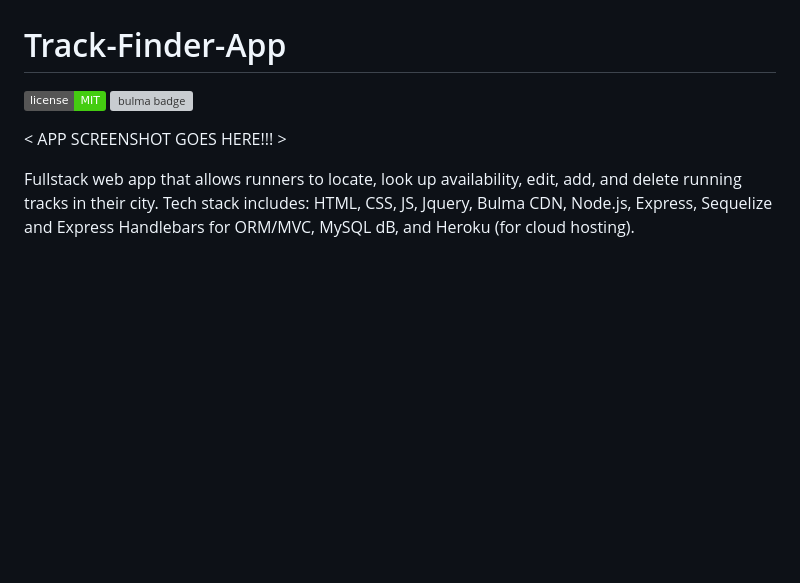
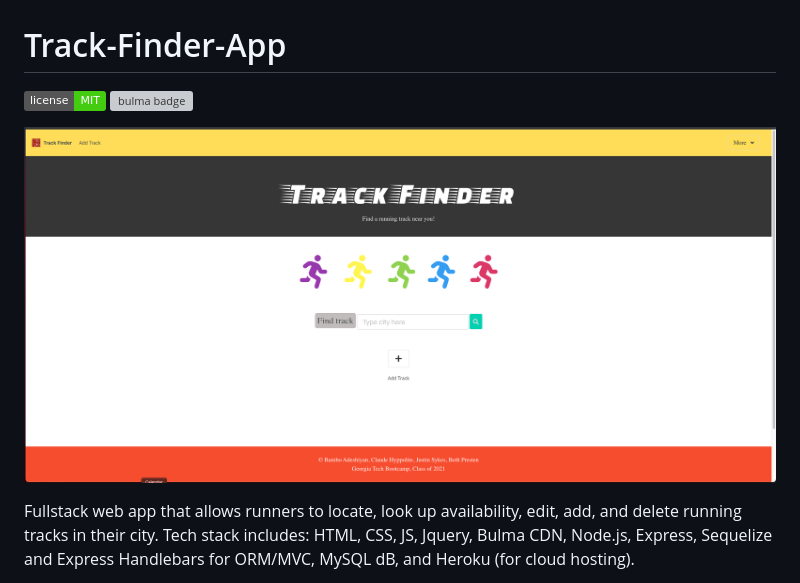
Before and after one commit to atlsykes/Track-Finder-App, a Markdown page: README.md, the part around the change. GitHub-like rendering; pictures changed too: public/assets/images/Track-finder-screenshot.png (added); badges without logos; blank space fills up the shorter version; grey boxes are pictures that could not be loaded.

Commit message:
removed track-bottom-image.png file, added app screenshot to readme and put in ..images folder

```diff
--- a/README.md
+++ b/README.md
@@ -1,9 +1,8 @@
 # Track-Finder-App
 
-![license badge](https://img.shields.io/badge/license-MIT-brightgreen)
-<img src="https://bulma.io/images/made-with-bulma.png" alt="bulma badge" width="100" height="21">
+![license badge](https://img.shields.io/badge/license-MIT-brightgreen) <img src="https://bulma.io/images/made-with-bulma.png" alt="bulma badge" width="100" height="21">
 
-< APP SCREENSHOT GOES HERE!!! >
+![app screenshot](./public/assets/images/Track-finder-screenshot.png)
 
 Fullstack web app that allows runners to locate, look up availability, edit, add, and delete running tracks in their city. Tech stack includes: HTML, CSS, JS, Jquery, Bulma CDN, Node.js, Express, Sequelize and Express Handlebars for ORM/MVC, MySQL dB, and Heroku (for cloud hosting).
 
```
Also changed, not shown: public/assets/images/track-bottom-image.png (deleted).
